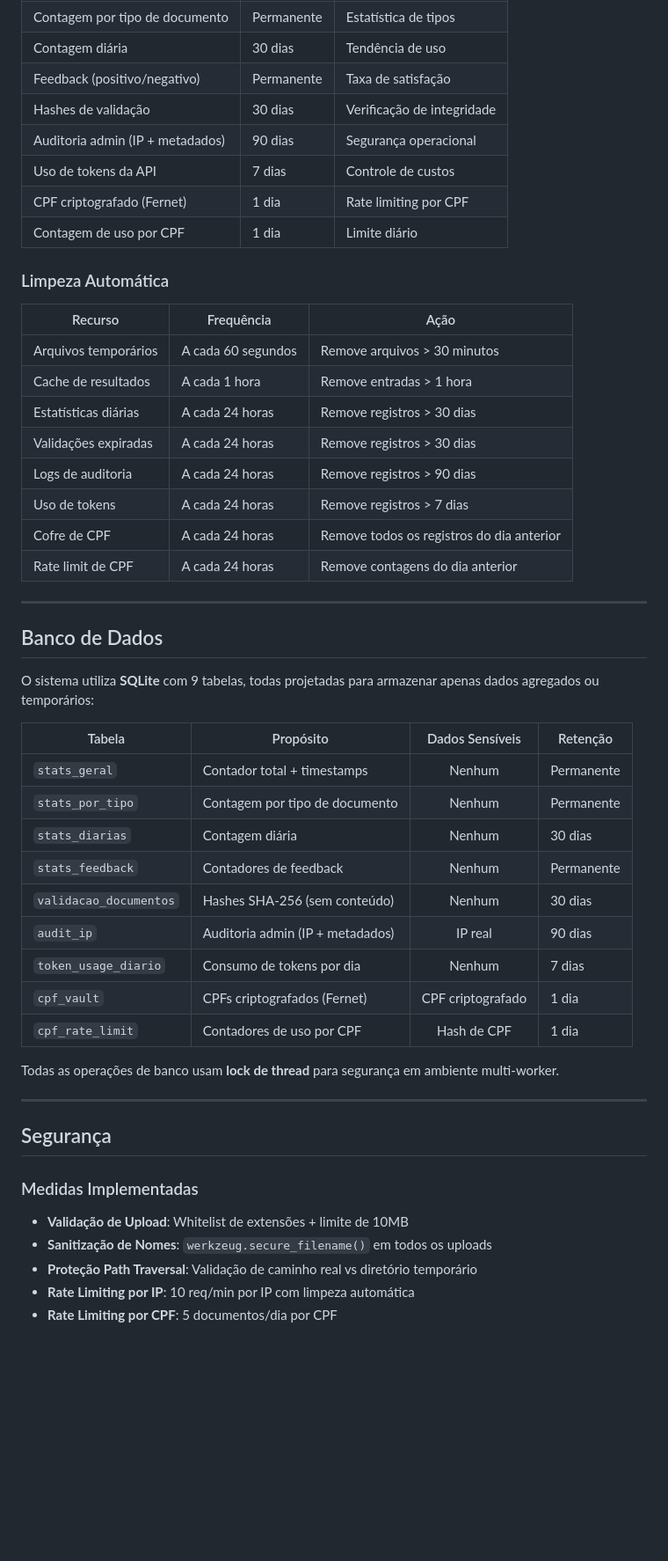
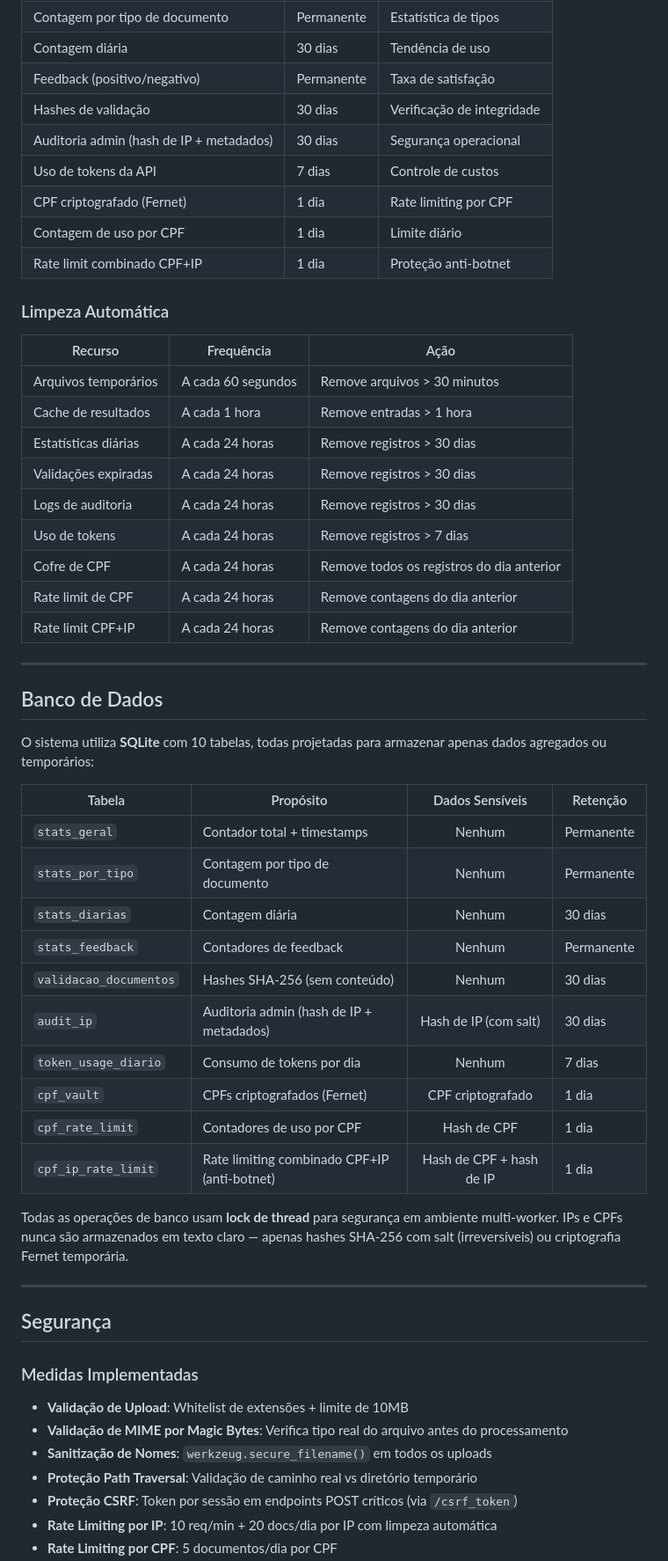
Before and after one commit to andreviniciusdioliveira/projeto-linguaguem-simples, a Markdown page: README.md, the part around one of its changes. Shown at 88% size. Rendered like a GitHub page; blank space fills up the shorter version.

```diff
--- a/README.md
+++ b/README.md
@@ -622,10 +650,11 @@ O Entenda Aqui foi projetado desde a concepção para estar em total conformidad
 | Contagem diária | 30 dias | Tendência de uso |
 | Feedback (positivo/negativo) | Permanente | Taxa de satisfação |
 | Hashes de validação | 30 dias | Verificação de integridade |
-| Auditoria admin (IP + metadados) | 90 dias | Segurança operacional |
+| Auditoria admin (hash de IP + metadados) | 30 dias | Segurança operacional |
 | Uso de tokens da API | 7 dias | Controle de custos |
 | CPF criptografado (Fernet) | 1 dia | Rate limiting por CPF |
 | Contagem de uso por CPF | 1 dia | Limite diário |
+| Rate limit combinado CPF+IP | 1 dia | Proteção anti-botnet |
 
 ### Limpeza Automática
 
@@ -635,16 +664,17 @@ O Entenda Aqui foi projetado desde a concepção para estar em total conformidad
 | Cache de resultados | A cada 1 hora | Remove entradas > 1 hora |
 | Estatísticas diárias | A cada 24 horas | Remove registros > 30 dias |
 | Validações expiradas | A cada 24 horas | Remove registros > 30 dias |
-| Logs de auditoria | A cada 24 horas | Remove registros > 90 dias |
+| Logs de auditoria | A cada 24 horas | Remove registros > 30 dias |
 | Uso de tokens | A cada 24 horas | Remove registros > 7 dias |
 | Cofre de CPF | A cada 24 horas | Remove todos os registros do dia anterior |
 | Rate limit de CPF | A cada 24 horas | Remove contagens do dia anterior |
+| Rate limit CPF+IP | A cada 24 horas | Remove contagens do dia anterior |
 
 ---
 
 ## Banco de Dados
 
-O sistema utiliza **SQLite** com 9 tabelas, todas projetadas para armazenar apenas dados agregados ou temporários:
+O sistema utiliza **SQLite** com 10 tabelas, todas projetadas para armazenar apenas dados agregados ou temporários:
 
 | Tabela | Propósito | Dados Sensíveis | Retenção |
 |--------|-----------|:---------------:|----------|
@@ -653,12 +683,13 @@ O sistema utiliza **SQLite** com 9 tabelas, todas projetadas para armazenar apen
 | `stats_diarias` | Contagem diária | Nenhum | 30 dias |
 | `stats_feedback` | Contadores de feedback | Nenhum | Permanente |
 | `validacao_documentos` | Hashes SHA-256 (sem conteúdo) | Nenhum | 30 dias |
-| `audit_ip` | Auditoria admin (IP + metadados) | IP real | 90 dias |
+| `audit_ip` | Auditoria admin (hash de IP + metadados) | Hash de IP (com salt) | 30 dias |
 | `token_usage_diario` | Consumo de tokens por dia | Nenhum | 7 dias |
 | `cpf_vault` | CPFs criptografados (Fernet) | CPF criptografado | 1 dia |
 | `cpf_rate_limit` | Contadores de uso por CPF | Hash de CPF | 1 dia |
+| `cpf_ip_rate_limit` | Rate limiting combinado CPF+IP (anti-botnet) | Hash de CPF + hash de IP | 1 dia |
 
-Todas as operações de banco usam **lock de thread** para segurança em ambiente multi-worker.
+Todas as operações de banco usam **lock de thread** para segurança em ambiente multi-worker. IPs e CPFs nunca são armazenados em texto claro — apenas hashes SHA-256 com salt (irreversíveis) ou criptografia Fernet temporária.
 
 ---
 
@@ -667,7 +698,9 @@ Todas as operações de banco usam **lock de thread** para segurança em ambient
 ### Medidas Implementadas
 
 - **Validação de Upload**: Whitelist de extensões + limite de 10MB
+- **Validação de MIME por Magic Bytes**: Verifica tipo real do arquivo antes do processamento
 - **Sanitização de Nomes**: `werkzeug.secure_filename()` em todos os uploads
 - **Proteção Path Traversal**: Validação de caminho real vs diretório temporário
-- **Rate Limiting por IP**: 10 req/min por IP com limpeza automática
+- **Proteção CSRF**: Token por sessão em endpoints POST críticos (via `/csrf_token`)
+- **Rate Limiting por IP**: 10 req/min + 20 docs/dia por IP com limpeza automática
 - **Rate Limiting por CPF**: 5 documentos/dia por CPF
```
Also changed, not shown: other parts of README.md (+66 -22 lines).
